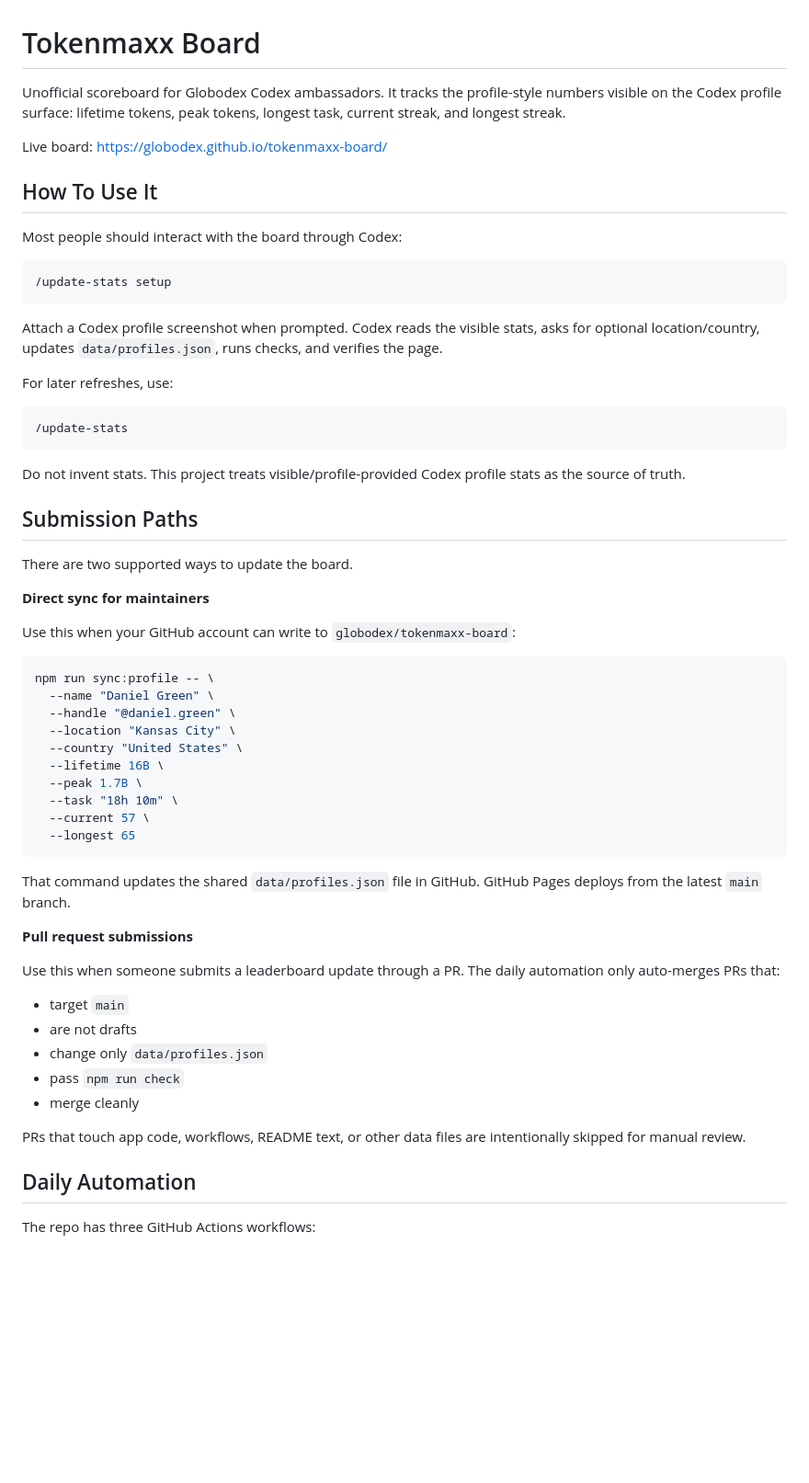
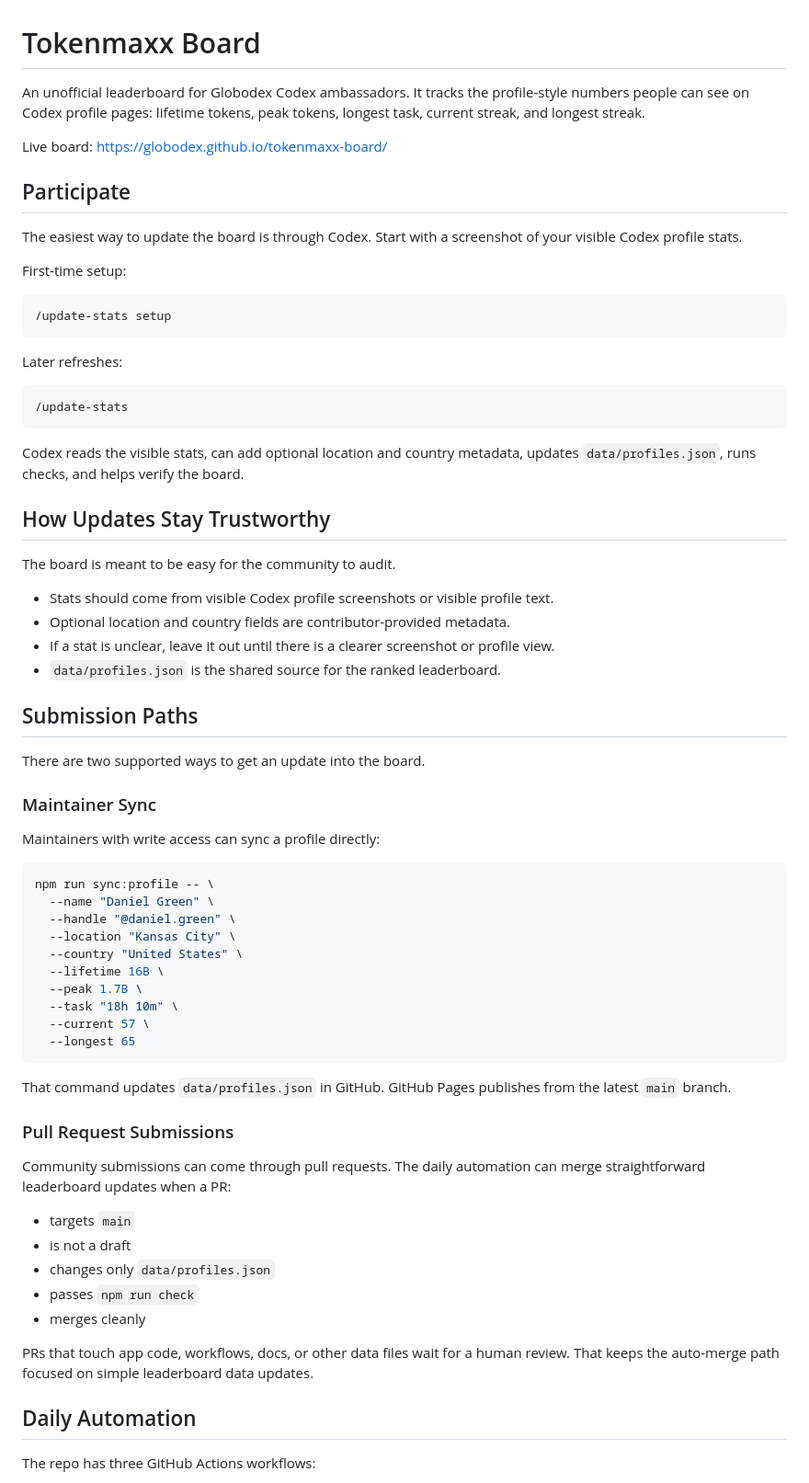
Before and after one commit to globodex/tokenmaxx-board, a Markdown page: README.md, the part around one of its changes. Shown at 92% size. GitHub-like rendering; blank space fills up the shorter version.

Commit message:
Improve README tone

````diff
--- a/README.md
+++ b/README.md
@@ -1,34 +1,43 @@
 # Tokenmaxx Board
 
-Unofficial scoreboard for Globodex Codex ambassadors. It tracks the profile-style numbers visible on the Codex profile surface: lifetime tokens, peak tokens, longest task, current streak, and longest streak.
+An unofficial leaderboard for Globodex Codex ambassadors. It tracks the profile-style numbers people can see on Codex profile pages: lifetime tokens, peak tokens, longest task, current streak, and longest streak.
 
 Live board: https://globodex.github.io/tokenmaxx-board/
 
-## How To Use It
+## Participate
 
-Most people should interact with the board through Codex:
+The easiest way to update the board is through Codex. Start with a screenshot of your visible Codex profile stats.
+
+First-time setup:
 
 ```text
 /update-stats setup
 ```
 
-Attach a Codex profile screenshot when prompted. Codex reads the visible stats, asks for optional location/country, updates `data/profiles.json`, runs checks, and verifies the page.
-
-For later refreshes, use:
+Later refreshes:
 
 ```text
 /update-stats
 ```
 
-Do not invent stats. This project treats visible/profile-provided Codex profile stats as the source of truth.
+Codex reads the visible stats, can add optional location and country metadata, updates `data/profiles.json`, runs checks, and helps verify the board.
+
+## How Updates Stay Trustworthy
+
+The board is meant to be easy for the community to audit.
+
+- Stats should come from visible Codex profile screenshots or visible profile text.
+- Optional location and country fields are contributor-provided metadata.
+- If a stat is unclear, leave it out until there is a clearer screenshot or profile view.
+- `data/profiles.json` is the shared source for the ranked leaderboard.
 
 ## Submission Paths
 
-There are two supported ways to update the board.
+There are two supported ways to get an update into the board.
 
-**Direct sync for maintainers**
+### Maintainer Sync
 
-Use this when your GitHub account can write to `globodex/tokenmaxx-board`:
+Maintainers with write access can sync a profile directly:
 
 ```bash
 npm run sync:profile -- \
@@ -43,19 +52,19 @@ npm run sync:profile -- \
   --longest 65
 ```
 
-That command updates the shared `data/profiles.json` file in GitHub. GitHub Pages deploys from the latest `main` branch.
+That command updates `data/profiles.json` in GitHub. GitHub Pages publishes from the latest `main` branch.
 
-**Pull request submissions**
+### Pull Request Submissions
 
-Use this when someone submits a leaderboard update through a PR. The daily automation only auto-merges PRs that:
+Community submissions can come through pull requests. The daily automation can merge straightforward leaderboard updates when a PR:
 
-- target `main`
-- are not drafts
-- change only `data/profiles.json`
-- pass `npm run check`
-- merge cleanly
+- targets `main`
+- is not a draft
+- changes only `data/profiles.json`
+- passes `npm run check`
+- merges cleanly
 
-PRs that touch app code, workflows, README text, or other data files are intentionally skipped for manual review.
+PRs that touch app code, workflows, docs, or other data files wait for a human review. That keeps the auto-merge path focused on simple leaderboard data updates.
 
 ## Daily Automation
 
````
Also changed, not shown: other parts of README.md (+3 -3 lines).
